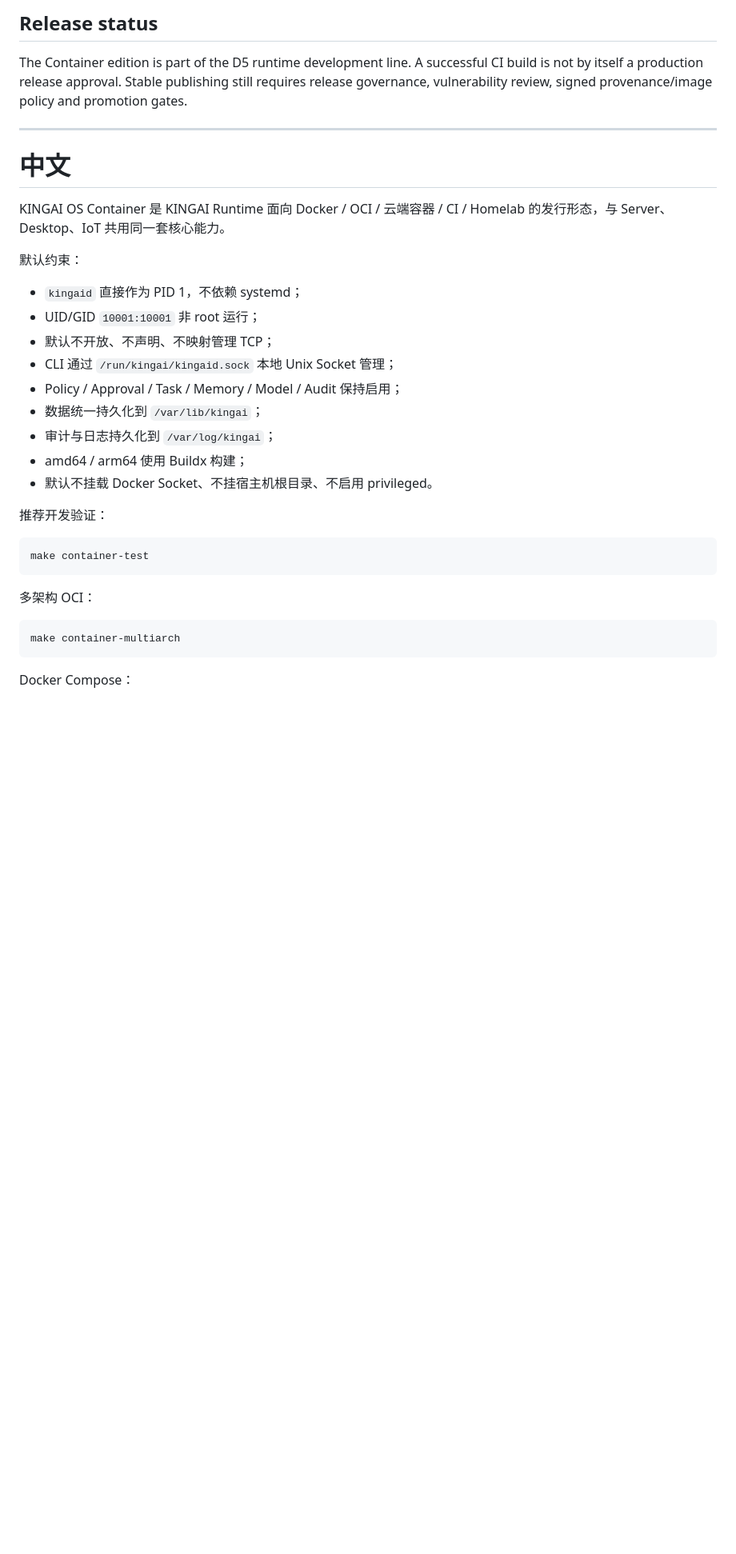
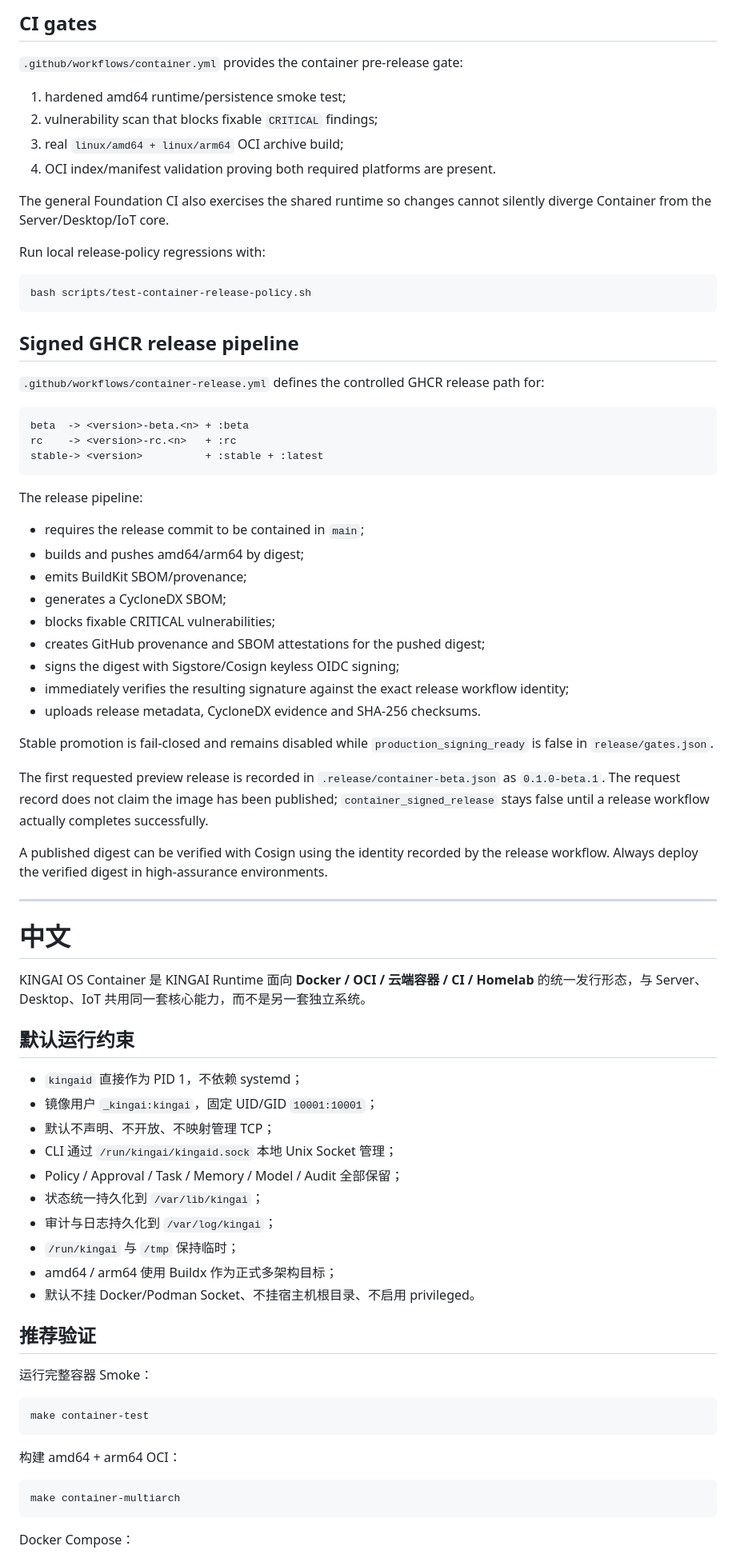
Before and after one commit to kingaiwork/KINGAIOS, a Markdown page: container/README.md, the part around one of its changes. Shown at 80% size. Drawn GitHub-style; blank space fills up the shorter version.

````diff
--- a/container/README.md
+++ b/container/README.md
@@ -177,33 +254,77 @@ Mounting `/var/run/docker.sock`, the host root filesystem, privileged devices, o
 
-## Release status
+## CI gates
 
-The Container edition is part of the D5 runtime development line. A successful CI build is not by itself a production release approval. Stable publishing still requires release governance, vulnerability review, signed provenance/image policy and promotion gates.
+`.github/workflows/container.yml` provides the container pre-release gate:
+
+1. hardened amd64 runtime/persistence smoke test;
+2. vulnerability scan that blocks fixable `CRITICAL` findings;
+3. real `linux/amd64 + linux/arm64` OCI archive build;
+4. OCI index/manifest validation proving both required platforms are present.
+
+The general Foundation CI also exercises the shared runtime so changes cannot silently diverge Container from the Server/Desktop/IoT core.
+
+Run local release-policy regressions with:
+
+```bash
+bash scripts/test-container-release-policy.sh
+```
+
+## Signed GHCR release pipeline
+
+`.github/workflows/container-release.yml` defines the controlled GHCR release path for:
+
+```text
+beta  -> <version>-beta.<n> + :beta
+rc    -> <version>-rc.<n>   + :rc
+stable-> <version>          + :stable + :latest
+```
+
+The release pipeline:
+
+- requires the release commit to be contained in `main`;
+- builds and pushes amd64/arm64 by digest;
+- emits BuildKit SBOM/provenance;
+- generates a CycloneDX SBOM;
+- blocks fixable CRITICAL vulnerabilities;
+- creates GitHub provenance and SBOM attestations for the pushed digest;
+- signs the digest with Sigstore/Cosign keyless OIDC signing;
+- immediately verifies the resulting signature against the exact release workflow identity;
+- uploads release metadata, CycloneDX evidence and SHA-256 checksums.
+
+Stable promotion is fail-closed and remains disabled while `production_signing_ready` is false in `release/gates.json`.
+
+The first requested preview release is recorded in `.release/container-beta.json` as `0.1.0-beta.1`. The request record does not claim the image has been published; `container_signed_release` stays false until a release workflow actually completes successfully.
+
+A published digest can be verified with Cosign using the identity recorded by the release workflow. Always deploy the verified digest in high-assurance environments.
 
 ---
 
 # 中文
 
-KINGAI OS Container 是 KINGAI Runtime 面向 Docker / OCI / 云端容器 / CI / Homelab 的发行形态，与 Server、Desktop、IoT 共用同一套核心能力。
+KINGAI OS Container 是 KINGAI Runtime 面向 **Docker / OCI / 云端容器 / CI / Homelab** 的统一发行形态，与 Server、Desktop、IoT 共用同一套核心能力，而不是另一套独立系统。
 
-默认约束：
+## 默认运行约束
 
 - `kingaid` 直接作为 PID 1，不依赖 systemd；
-- UID/GID `10001:10001` 非 root 运行；
-- 默认不开放、不声明、不映射管理 TCP；
+- 镜像用户 `_kingai:kingai`，固定 UID/GID `10001:10001`；
+- 默认不声明、不开放、不映射管理 TCP；
 - CLI 通过 `/run/kingai/kingaid.sock` 本地 Unix Socket 管理；
-- Policy / Approval / Task / Memory / Model / Audit 保持启用；
-- 数据统一持久化到 `/var/lib/kingai`；
+- Policy / Approval / Task / Memory / Model / Audit 全部保留；
+- 状态统一持久化到 `/var/lib/kingai`；
 - 审计与日志持久化到 `/var/log/kingai`；
-- amd64 / arm64 使用 Buildx 构建；
-- 默认不挂载 Docker Socket、不挂宿主机根目录、不启用 privileged。
+- `/run/kingai` 与 `/tmp` 保持临时；
+- amd64 / arm64 使用 Buildx 作为正式多架构目标；
+- 默认不挂 Docker/Podman Socket、不挂宿主机根目录、不启用 privileged。
 
-推荐开发验证：
+## 推荐验证
+
+运行完整容器 Smoke：
 
 ```bash
 make container-test
 ```
 
-多架构 OCI：
+构建 amd64 + arm64 OCI：
 
 ```bash
 make container-multiarch
````
Also changed, not shown: other parts of container/README.md (+137 -44 lines).
